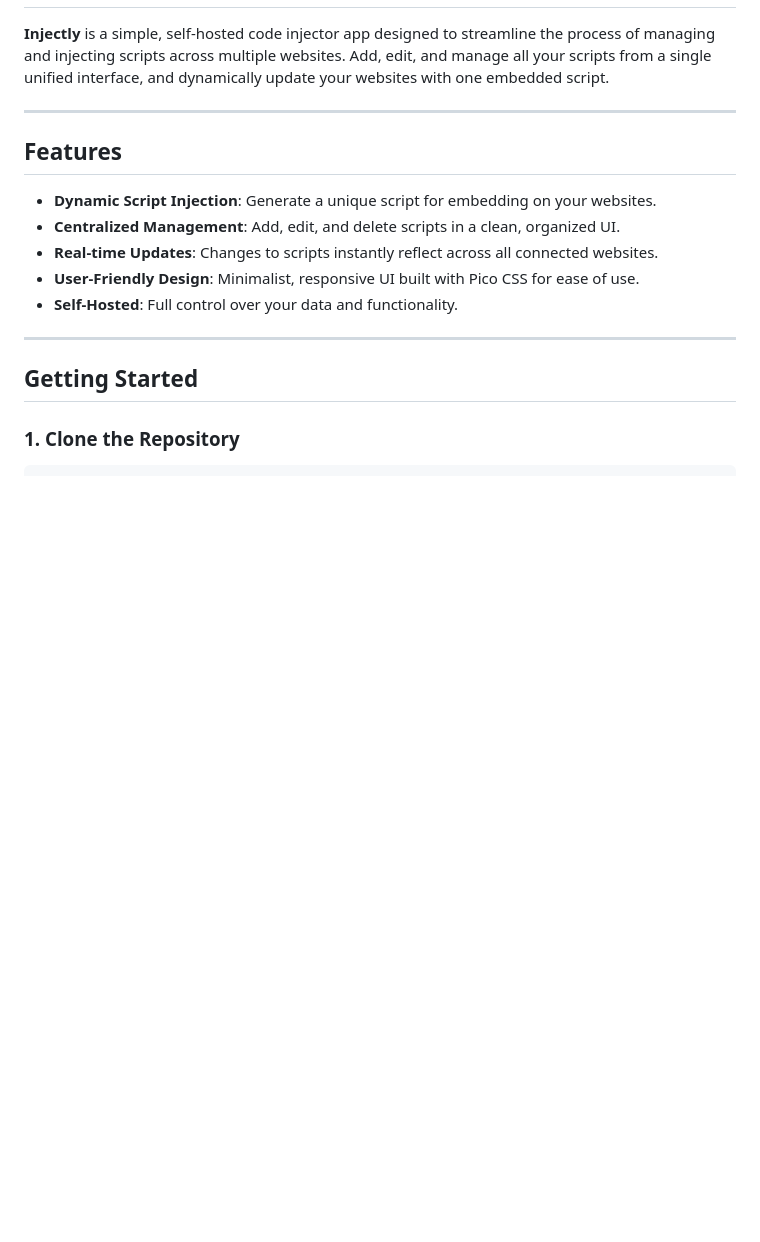
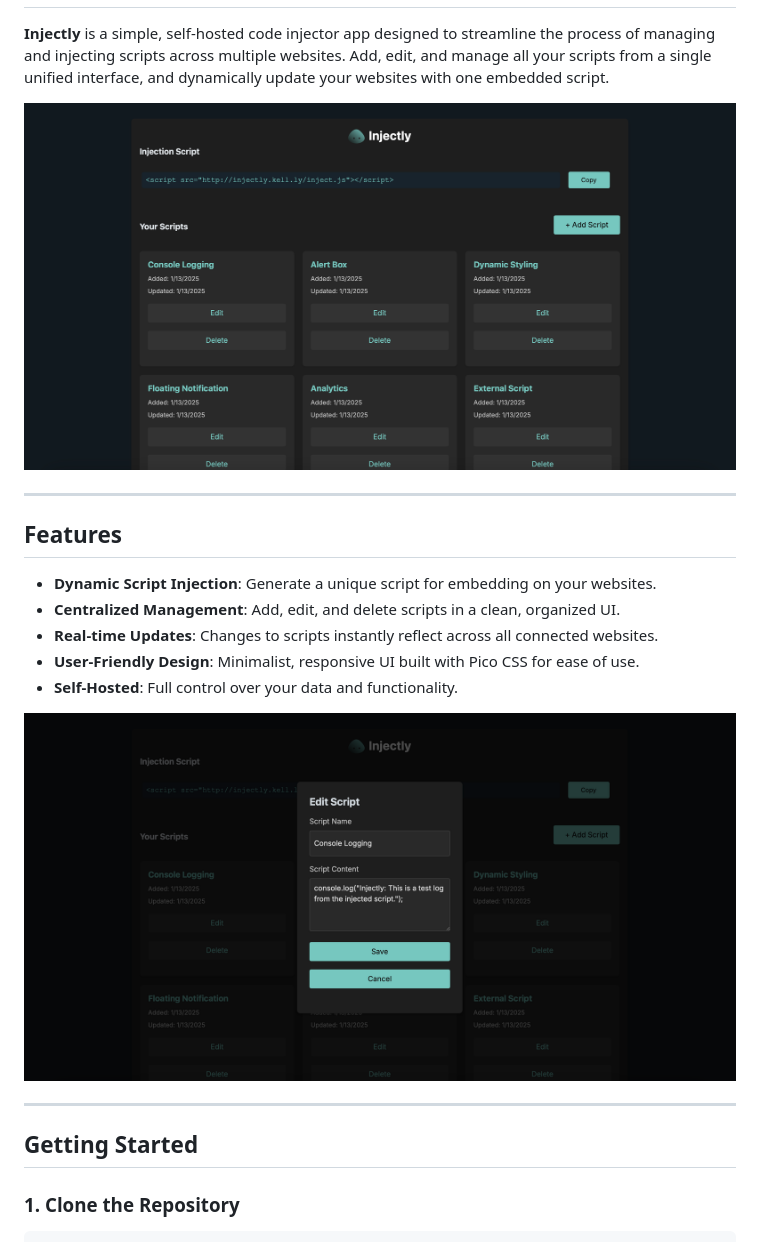
Before and after one commit to lklynet/injectly, a Markdown page: README.md, the part around the change. Drawn GitHub-style; pictures changed too: public/assets/screenshot1.png (added), public/assets/screenshot2.png (added); blank space fills up the shorter version.

```diff
--- a/README.md
+++ b/README.md
@@ -4,6 +4,8 @@
 <h1 align="center">Injectly</h1>
 
 **Injectly** is a simple, self-hosted code injector app designed to streamline the process of managing and injecting scripts across multiple websites. Add, edit, and manage all your scripts from a single unified interface, and dynamically update your websites with one embedded script.
+
+![2025-01-13](/public/assets/screenshot1.png)
 
 ---
 
@@ -14,6 +16,8 @@
 - **Real-time Updates**: Changes to scripts instantly reflect across all connected websites.
 - **User-Friendly Design**: Minimalist, responsive UI built with Pico CSS for ease of use.
 - **Self-Hosted**: Full control over your data and functionality.
+
+![2025-01-13](/public/assets/screenshot2.png)
 
 ---
 
```
